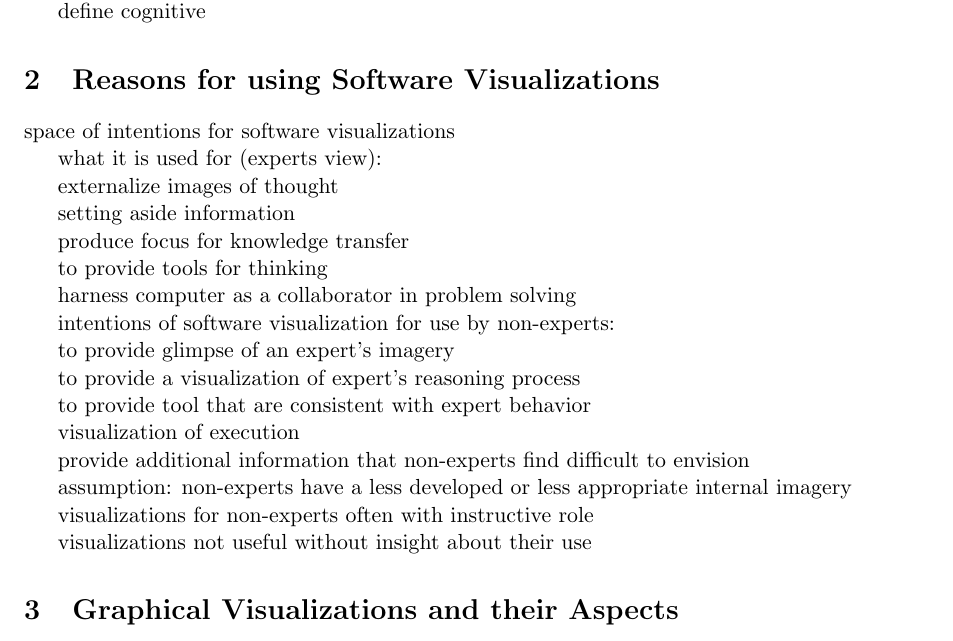
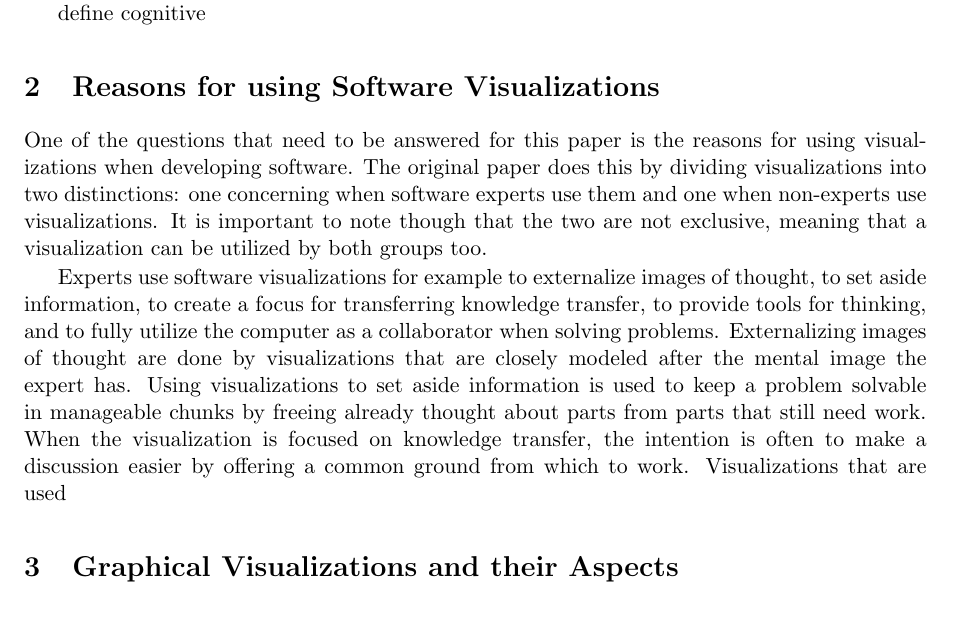
Before and after one commit to xamino/Proseminar, a LaTeX paper (seminar.tex): part of page 2 of 4, cut so that both start at the same text. Compiled offline with pdfLaTeX.

Commit message:
gitignore and start of 2

```diff
--- a/seminar.tex
+++ b/seminar.tex
@@ -159,37 +159,9 @@ define cognitive
 
 \section{Reasons for using Software Visualizations}
 
-space of intentions for software visualizations
+One of the questions that need to be answered for this paper is the reasons for using visualizations when developing software. The original paper does this by dividing visualizations into two distinctions: one concerning when software experts use them and one when non-experts use visualizations. It is important to note though that the two are not exclusive, meaning that a visualization can be utilized by both groups too.
 
-what it is used for (experts view):
-
-externalize images of thought
-
-setting aside information
-
-produce focus for knowledge transfer
-
-to provide tools for thinking
-
-harness computer as a collaborator in problem solving
-
-intentions of software visualization for use by non-experts:
-
-to provide glimpse of an expert’s imagery
-
-to provide a visualization of expert’s reasoning process
-
-to provide tool that are consistent with expert behavior
-
-visualization of execution
-
-provide additional information that non-experts find difficult to envision
-
-assumption: non-experts have a less developed or less appropriate internal imagery
-
-visualizations for non-experts often with instructive role
-
-visualizations not useful without insight about their use
+Experts use software visualizations for example to externalize images of thought, to set aside information, to create a focus for transferring knowledge transfer, to provide tools for thinking, and to fully utilize the computer as a collaborator when solving problems. Externalizing images of thought are done by visualizations that are closely modeled after the mental image the expert has. Using visualizations to set aside information is used to keep a problem solvable in manageable chunks by freeing already thought about parts from parts that still need work. When the visualization is focused on knowledge transfer, the intention is often to make a discussion easier by offering a common ground from which to work. Visualizations that are used
 
 \section{Graphical Visualizations and their Aspects}
 
```
Also changed, not shown: 1 other file.
